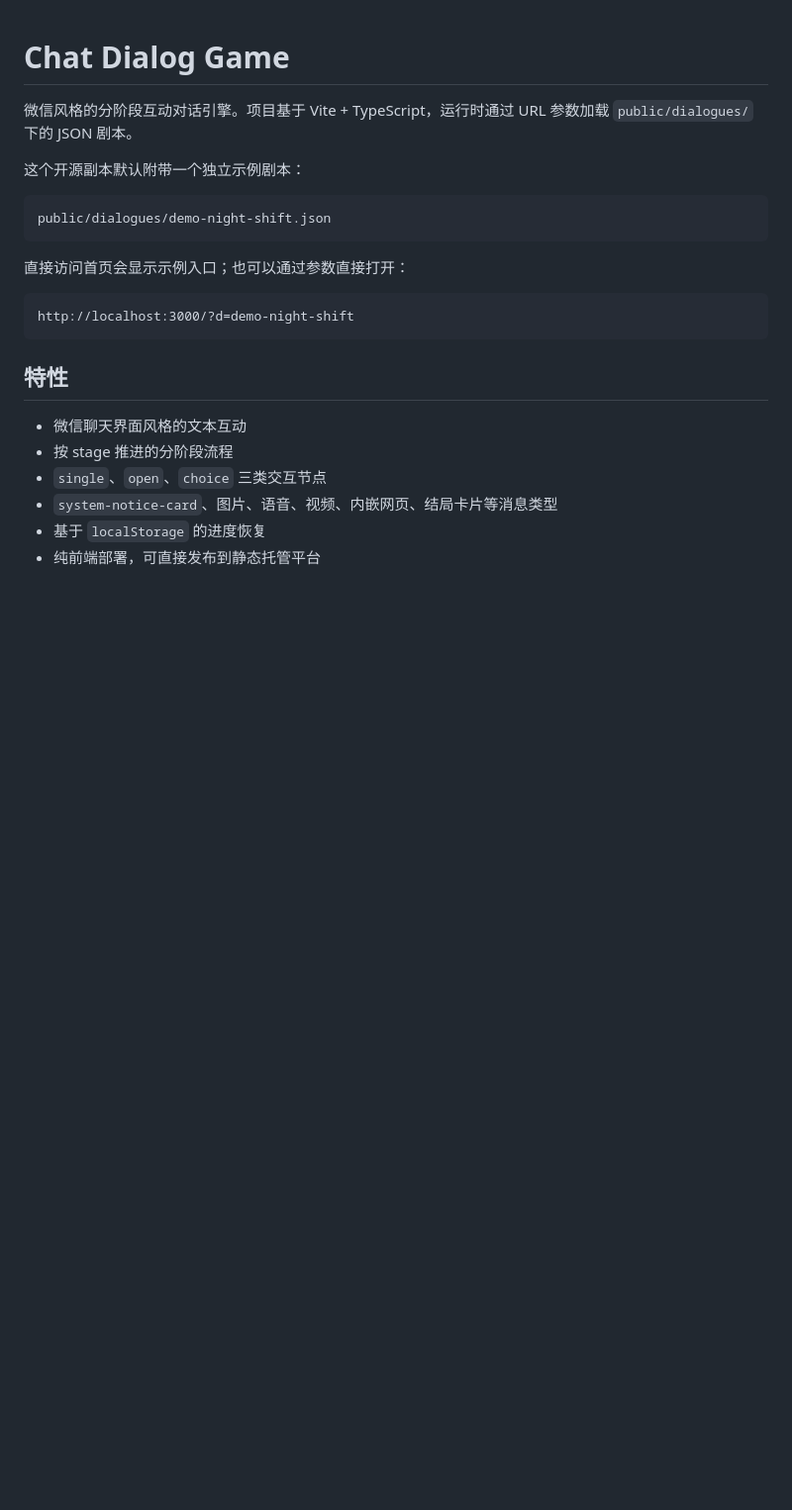
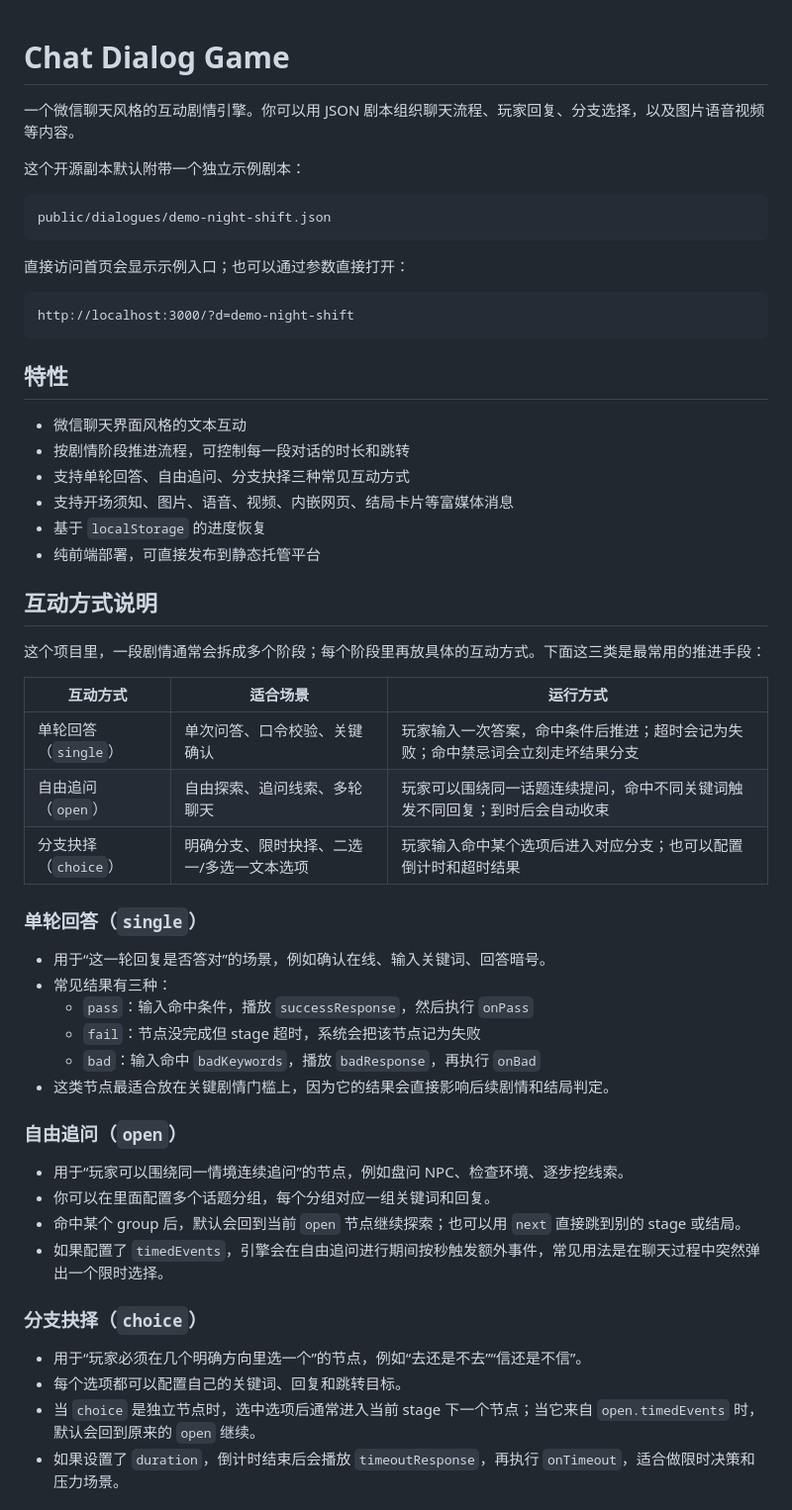
Before and after one commit to AshramC/chat-dialog-game, a Markdown page: README.md, the part around one of its changes. Shown at 99% size. GitHub-like rendering; blank space fills up the shorter version.

```diff
--- a/README.md
+++ b/README.md
@@ -1,6 +1,6 @@
 # Chat Dialog Game
 
-微信风格的分阶段互动对话引擎。项目基于 Vite + TypeScript，运行时通过 URL 参数加载 `public/dialogues/` 下的 JSON 剧本。
+一个微信聊天风格的互动剧情引擎。你可以用 JSON 剧本组织聊天流程、玩家回复、分支选择，以及图片语音视频等内容。
 
 这个开源副本默认附带一个独立示例剧本：
 
@@ -17,8 +17,42 @@ http://localhost:3000/?d=demo-night-shift
 ## 特性
 
 - 微信聊天界面风格的文本互动
-- 按 stage 推进的分阶段流程
-- `single`、`open`、`choice` 三类交互节点
-- `system-notice-card`、图片、语音、视频、内嵌网页、结局卡片等消息类型
+- 按剧情阶段推进流程，可控制每一段对话的时长和跳转
+- 支持单轮回答、自由追问、分支抉择三种常见互动方式
+- 支持开场须知、图片、语音、视频、内嵌网页、结局卡片等富媒体消息
 - 基于 `localStorage` 的进度恢复
 - 纯前端部署，可直接发布到静态托管平台
+
+## 互动方式说明
+
+这个项目里，一段剧情通常会拆成多个阶段；每个阶段里再放具体的互动方式。下面这三类是最常用的推进手段：
+
+| 互动方式 | 适合场景 | 运行方式 |
+| --- | --- | --- |
+| 单轮回答（`single`） | 单次问答、口令校验、关键确认 | 玩家输入一次答案，命中条件后推进；超时会记为失败；命中禁忌词会立刻走坏结果分支 |
+| 自由追问（`open`） | 自由探索、追问线索、多轮聊天 | 玩家可以围绕同一话题连续提问，命中不同关键词触发不同回复；到时后会自动收束 |
+| 分支抉择（`choice`） | 明确分支、限时抉择、二选一/多选一文本选项 | 玩家输入命中某个选项后进入对应分支；也可以配置倒计时和超时结果 |
+
+### 单轮回答（`single`）
+
+- 用于“这一轮回复是否答对”的场景，例如确认在线、输入关键词、回答暗号。
+- 常见结果有三种：
+  - `pass`：输入命中条件，播放 `successResponse`，然后执行 `onPass`
+  - `fail`：节点没完成但 stage 超时，系统会把该节点记为失败
+  - `bad`：输入命中 `badKeywords`，播放 `badResponse`，再执行 `onBad`
+- 这类节点最适合放在关键剧情门槛上，因为它的结果会直接影响后续剧情和结局判定。
+
+### 自由追问（`open`）
+
+- 用于“玩家可以围绕同一情境连续追问”的节点，例如盘问 NPC、检查环境、逐步挖线索。
+- 你可以在里面配置多个话题分组，每个分组对应一组关键词和回复。
+- 命中某个 group 后，默认会回到当前 `open` 节点继续探索；也可以用 `next` 直接跳到别的 stage 或结局。
+- 如果配置了 `timedEvents`，引擎会在自由追问进行期间按秒触发额外事件，常见用法是在聊天过程中突然弹出一个限时选择。
+
+### 分支抉择（`choice`）
+
+- 用于“玩家必须在几个明确方向里选一个”的节点，例如“去还是不去”“信还是不信”。
+- 每个选项都可以配置自己的关键词、回复和跳转目标。
+- 当 `choice` 是独立节点时，选中选项后通常进入当前 stage 下一个节点；当它来自 `open.timedEvents` 时，默认会回到原来的 `open` 继续。
+- 如果设置了 `duration`，倒计时结束后会播放 `timeoutResponse`，再执行 `onTimeout`，适合做限时决策和压力场景。
+
```
Also changed, not shown: other parts of README.md (+14 -0 lines).
